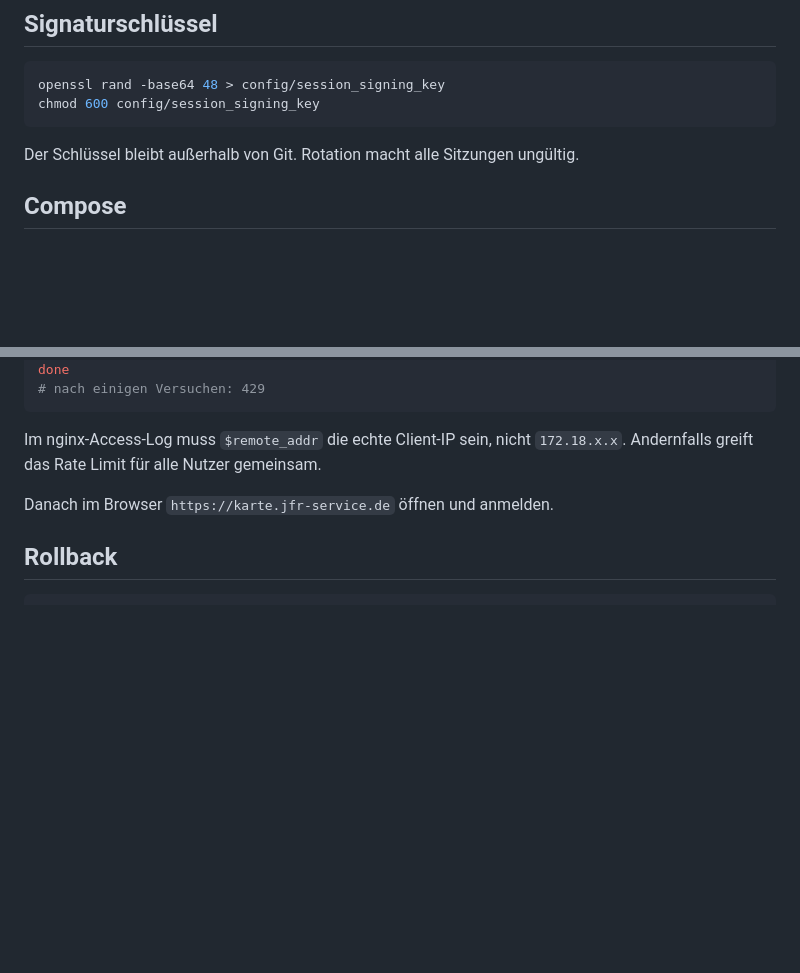
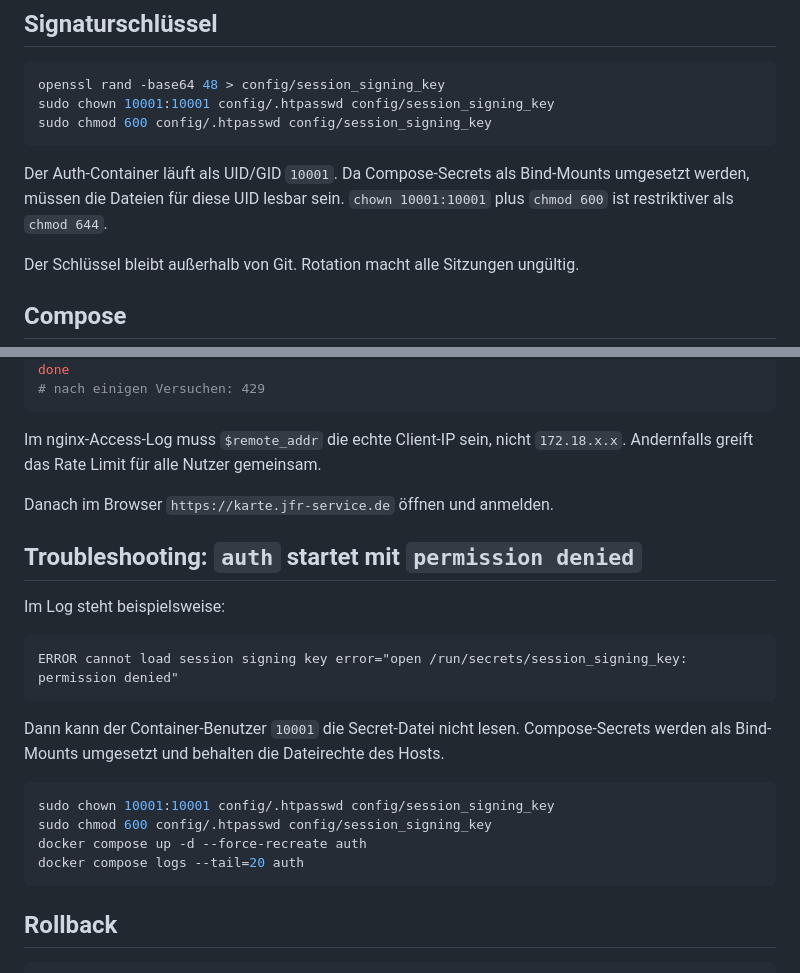
Before and after one commit to juefried/vmkarte, a Markdown page: docs/upgrade-3.0-auth.md, 2 parts joined by grey strips. GitHub-like rendering; blank space fills up the shorter version.

Commit message:
docs: fix secret file permissions for auth container

````diff
--- a/docs/upgrade-3.0-auth.md
+++ b/docs/upgrade-3.0-auth.md
@@ -66,8 +66,13 @@ grep -c ':\$2[aby]\$' config/.htpasswd
 
 ```bash
 openssl rand -base64 48 > config/session_signing_key
-chmod 600 config/session_signing_key
+sudo chown 10001:10001 config/.htpasswd config/session_signing_key
+sudo chmod 600 config/.htpasswd config/session_signing_key
 ```
+
+Der Auth-Container läuft als UID/GID `10001`. Da Compose-Secrets als
+Bind-Mounts umgesetzt werden, müssen die Dateien für diese UID lesbar sein.
+`chown 10001:10001` plus `chmod 600` ist restriktiver als `chmod 644`.
 
 Der Schlüssel bleibt außerhalb von Git. Rotation macht alle Sitzungen ungültig.
 
@@ -253,6 +258,25 @@ Im nginx-Access-Log muss `$remote_addr` die echte Client-IP sein, nicht
 
 Danach im Browser `https://karte.jfr-service.de` öffnen und anmelden.
 
+## Troubleshooting: `auth` startet mit `permission denied`
+
+Im Log steht beispielsweise:
+
+```text
+ERROR cannot load session signing key error="open /run/secrets/session_signing_key: permission denied"
+```
+
+Dann kann der Container-Benutzer `10001` die Secret-Datei nicht lesen.
+Compose-Secrets werden als Bind-Mounts umgesetzt und behalten die
+Dateirechte des Hosts.
+
+```bash
+sudo chown 10001:10001 config/.htpasswd config/session_signing_key
+sudo chmod 600 config/.htpasswd config/session_signing_key
+docker compose up -d --force-recreate auth
+docker compose logs --tail=20 auth
+```
+
 ## Rollback
 
 ```bash
````
